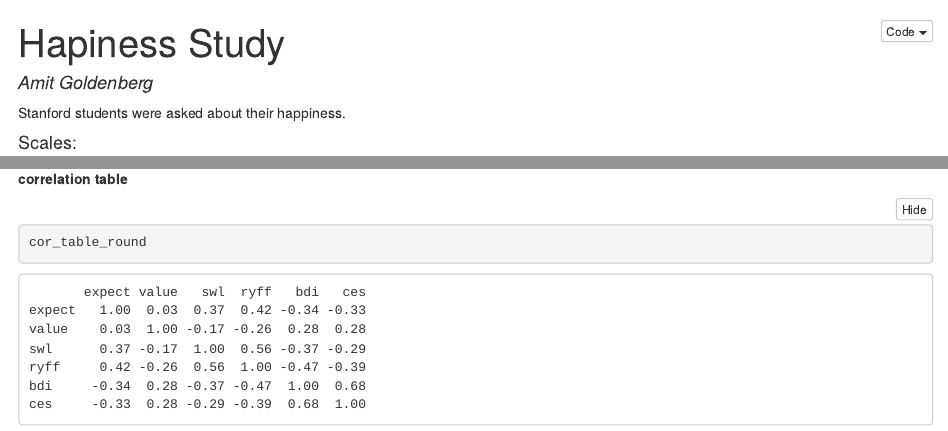
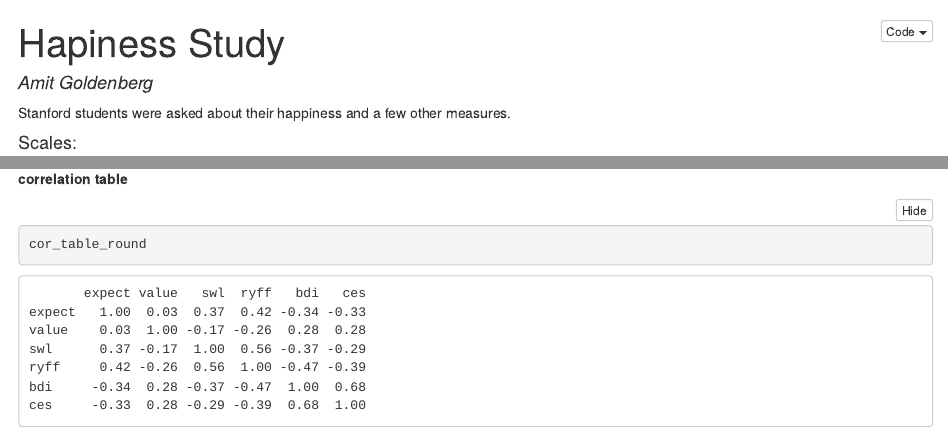
Before and after one commit to chagag/bayesian_stats_practice, an R Markdown document (hapiness_value_expect/hapiness_analysis.Rmd): the page in a window 1100 px wide, from its top, and a second part further down, joined at a grey line. The pictures show the output file hapiness_value_expect/hapiness_analysis.nb.html that the author committed with the source, opened offline.

Commit message:
upated analysis files with descriptives

```diff
--- a/hapiness_value_expect/hapiness_analysis.Rmd
+++ b/hapiness_value_expect/hapiness_analysis.Rmd
@@ -4,7 +4,7 @@ output: html_notebook
 author: "Amit Goldenberg"
 ---
 
-Stanford students were asked about their happiness.
+Stanford students were asked about their happiness and a few other measures.
 
 ####Scales:
 **Expct happiness(Amit Invented)- 1-7 scale**
```
Also changed, not shown: hapiness_value_expect/hapiness_analysis.nb.html, hapiness_value_expect/hapiness_analysis.Rmd (8 more changed lines).
